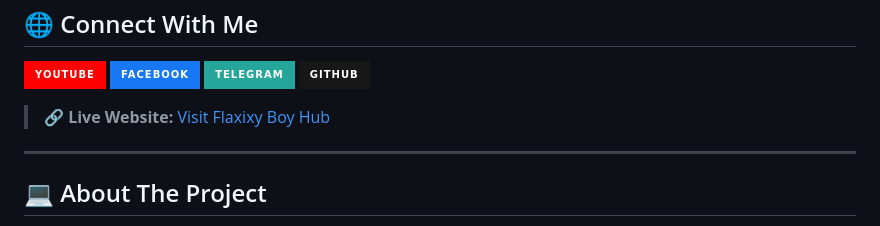
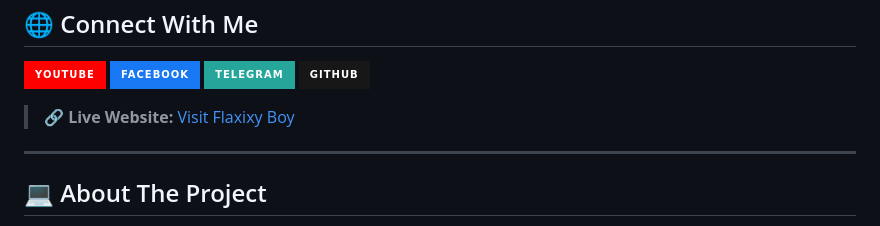
Before and after one commit to flaxixyboy/flaxixyboy, a Markdown page: README.md, the part around the change. GitHub-like rendering; badges without logos.

```diff
--- a/README.md
+++ b/README.md
@@ -24,7 +24,7 @@
   </a>
 </p>
 
-> 🔗 **Live Website:** [Visit Flaxixy Boy Hub](https://flaxixyboy.github.io/flaxixyboy/)
+> 🔗 **Live Website:** [Visit Flaxixy Boy](https://flaxixyboy.github.io/flaxixyboy/)
 
 ---
 
```
